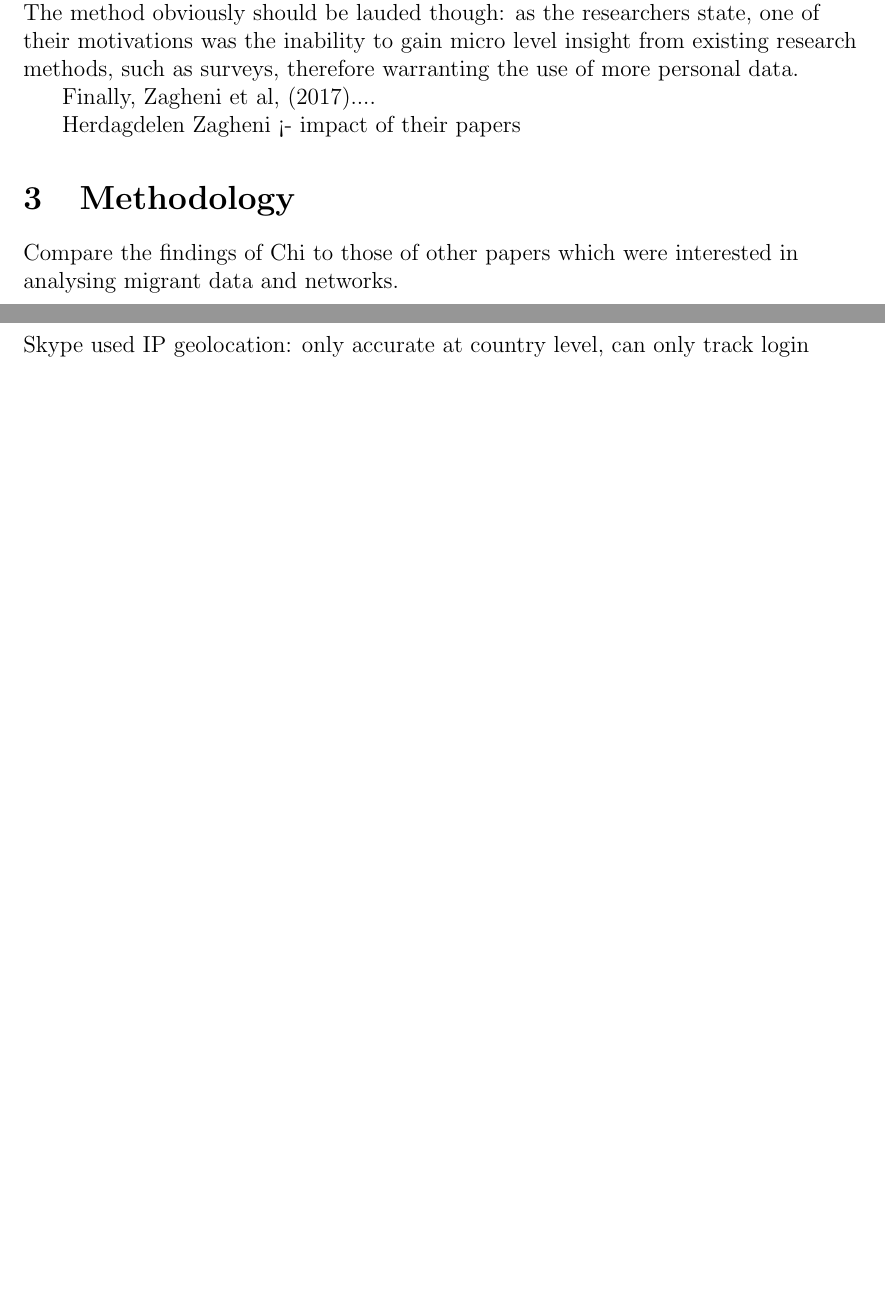
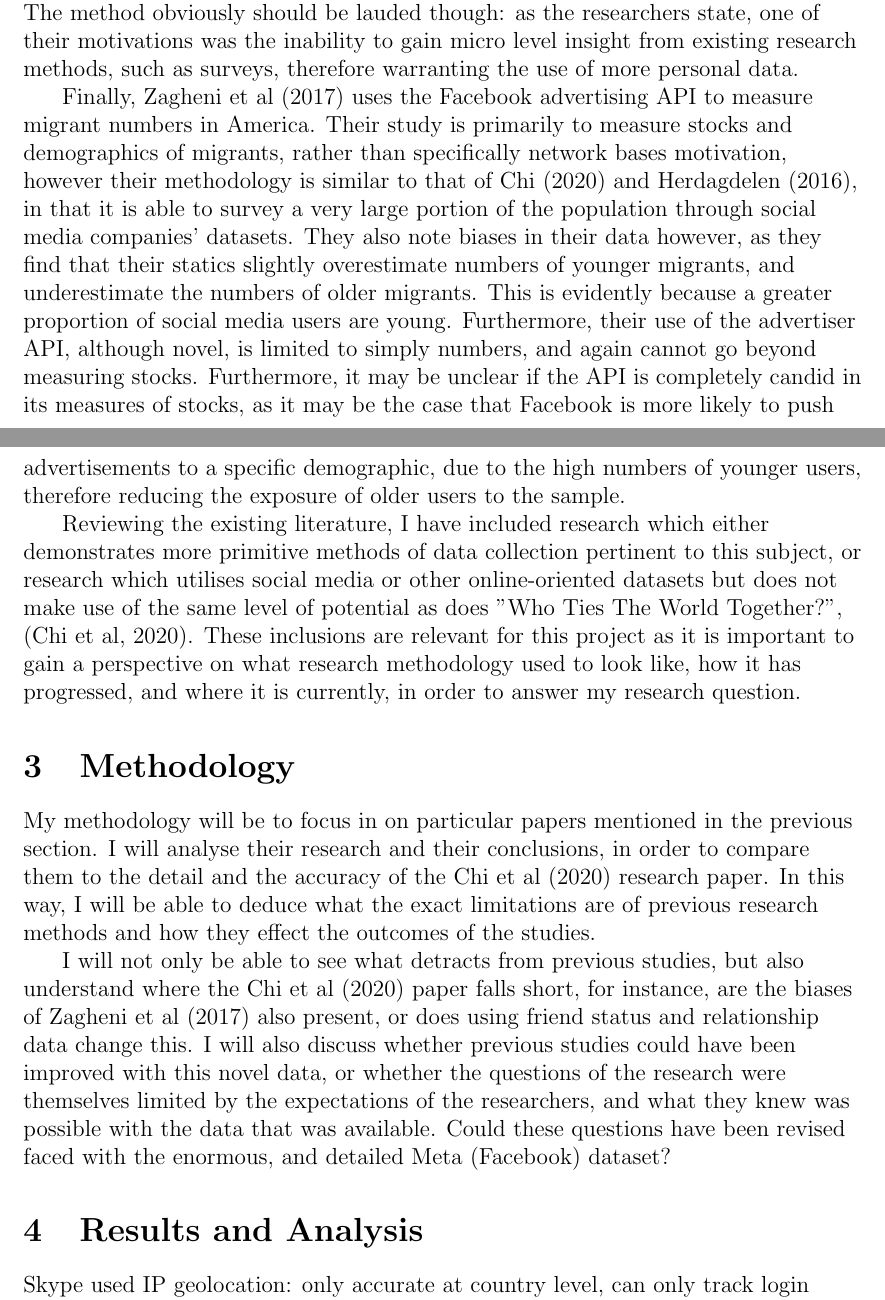
Before and after one commit to SollyCB/Research-Project-Year-2, a LaTeX document (essay.tex): two parts of pages 5 and 6 of 8, joined at a grey line, cut so that both start at the same text, the shorter picture padded with empty space. Compiled offline with pdfLaTeX.

Commit message:
completed methodology

```diff
--- a/essay.tex
+++ b/essay.tex
@@ -189,16 +189,45 @@ the researchers state, one of their motivations was the inability to gain micro
 from existing research methods, such as surveys, therefore warranting the use of more
 personal data.
 
-Finally, Zagheni et al, (2017)....
 
-Herdagdelen Zagheni <- impact of their papers
+Finally, Zagheni et al (2017) uses the Facebook advertising API to measure migrant numbers
+in America. Their study is primarily to measure stocks and demographics of migrants,
+rather than specifically network bases motivation, however their methodology is similar to
+that of Chi (2020) and Herdagdelen (2016), in that it is able to survey a very large portion of
+the population through social media companies' datasets. They also note biases in their data
+however, as they find that their statics slightly overestimate numbers of younger
+migrants, and underestimate the numbers of older migrants. This is evidently because a
+greater proportion of social media users are young. Furthermore, their use of the advertiser
+API, although novel, is limited to simply numbers, and again cannot go beyond measuring stocks.
+Furthermore, it may be unclear if the API is completely candid in its measures of stocks,
+as it may be the case that Facebook is more likely to push advertisements to a
+specific demographic, due to the high numbers of younger users, therefore reducing the
+exposure of older users to the sample.
 
-% Must discuss the micro level too, Interviews!
+Reviewing the existing literature, I have included research which either demonstrates more
+primitive methods of data collection pertinent to this subject, or research which
+utilises social media or other online-oriented datasets but does not make use of the
+same level of potential as does "Who Ties The World Together?", (Chi et al, 2020). These
+inclusions are relevant for this project as it is important to gain a perspective on
+what research methodology used to look like, how it has progressed, and where it is currently,
+in order to answer my research question.
 
 \section{Methodology}
-Compare the findings of Chi to those of other papers which were interested in analysing
-migrant data and networks.
 
-\section{Results}
+My methodology will be to focus in on particular papers mentioned in the previous section.
+I will analyse their research and their conclusions, in order to compare them to the
+detail and the accuracy of the Chi et al (2020) research paper. In this way, I will be
+able to deduce what the exact limitations are of previous research methods and how they
+effect the outcomes of the studies.
+
+I will not only be able to see what detracts from previous studies, but also understand
+where the Chi et al (2020) paper falls short, for instance, are the biases of Zagheni
+et al (2017) also present, or does using friend status and relationship data change this.
+I will also discuss whether previous studies could have been improved with this novel
+data, or whether the questions of the research were themselves limited by the expectations
+of the researchers, and what they knew was possible with the data that was available. Could
+these questions have been revised faced with the enormous, and detailed Meta (Facebook) dataset?
+
+\section{Results and Analysis}
 Skype used IP geolocation: only accurate at country level, can only track login
 locations, does not model relationships, etc.
```
Also changed, not shown: essay.tex (2 more changed lines).
